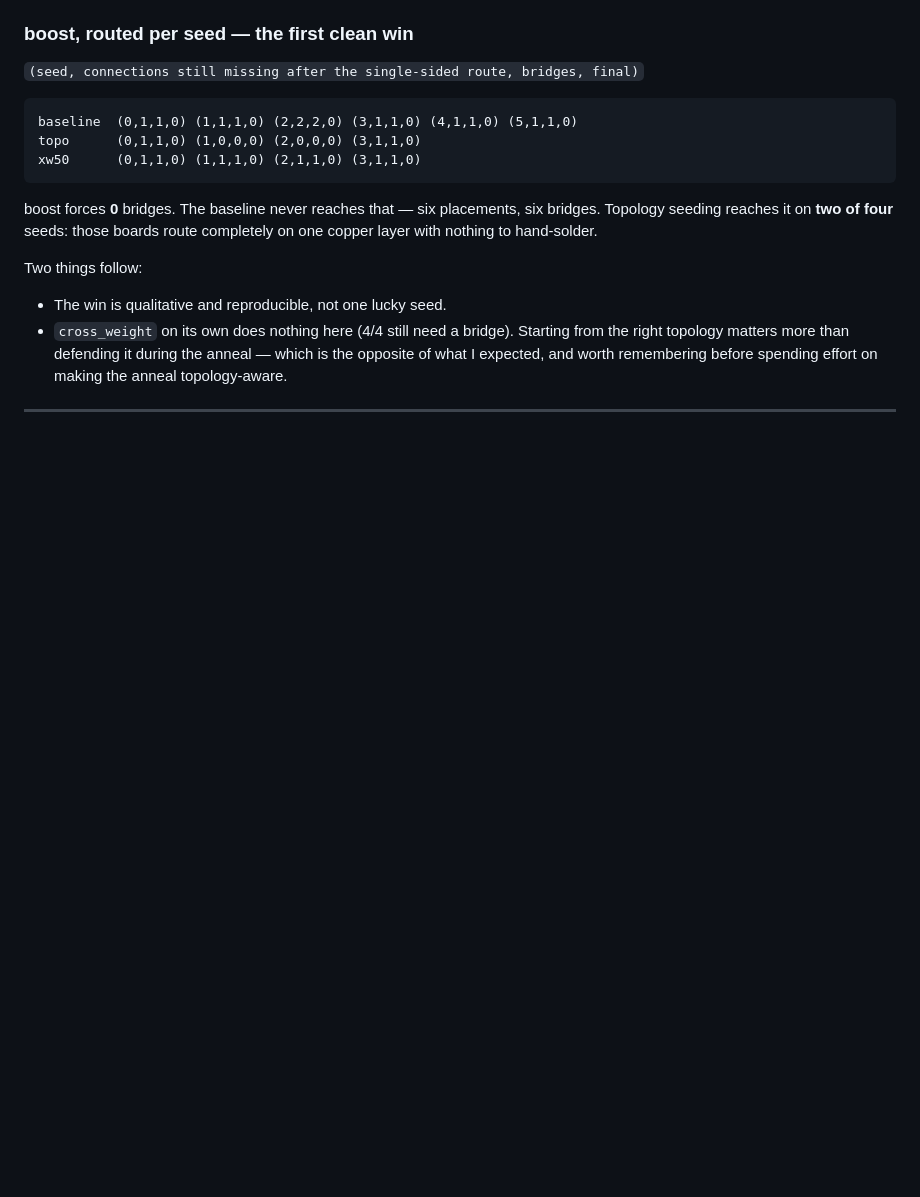
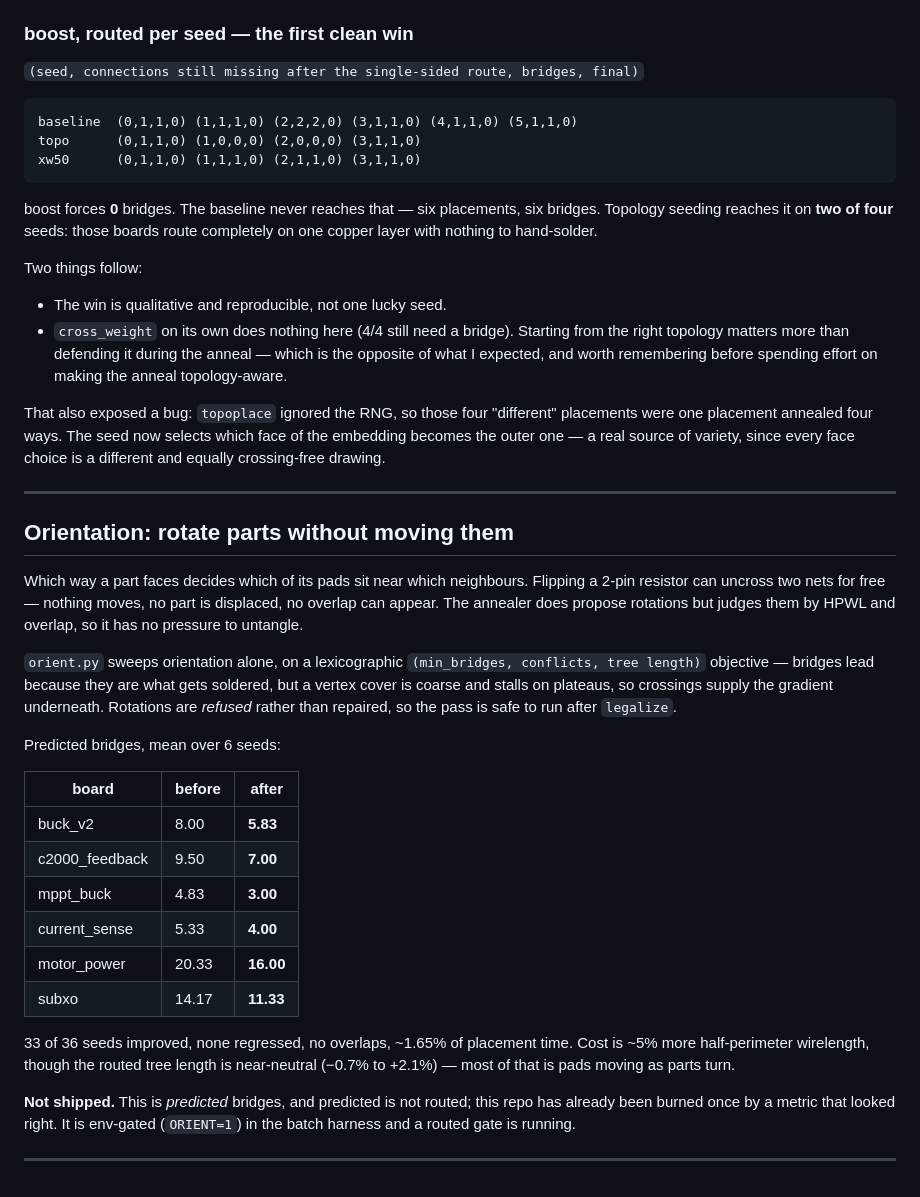
Before and after one commit to DTU-EKB/KiCad-Autoplace, a Markdown page: docs/NIGHT-LOG.md, the part around the change. GitHub-like rendering; blank space fills up the shorter version.

Commit message:
Night log: orientation search results and the topoplace seed bug

```diff
--- a/docs/NIGHT-LOG.md
+++ b/docs/NIGHT-LOG.md
@@ -187,4 +187,43 @@ Two things follow:
   which is the opposite of what I expected, and worth remembering before
   spending effort on making the anneal topology-aware.
 
+That also exposed a bug: `topoplace` ignored the RNG, so those four "different"
+placements were one placement annealed four ways. The seed now selects which
+face of the embedding becomes the outer one — a real source of variety, since
+every face choice is a different and equally crossing-free drawing.
+
 ---
+
+## Orientation: rotate parts without moving them
+
+Which way a part faces decides which of its pads sit near which neighbours.
+Flipping a 2-pin resistor can uncross two nets for free — nothing moves, no
+part is displaced, no overlap can appear. The annealer does propose rotations
+but judges them by HPWL and overlap, so it has no pressure to untangle.
+
+`orient.py` sweeps orientation alone, on a lexicographic
+`(min_bridges, conflicts, tree length)` objective — bridges lead because they
+are what gets soldered, but a vertex cover is coarse and stalls on plateaus, so
+crossings supply the gradient underneath. Rotations are *refused* rather than
+repaired, so the pass is safe to run after `legalize`.
+
+Predicted bridges, mean over 6 seeds:
+
+| board | before | after |
+|---|---|---|
+| buck_v2 | 8.00 | **5.83** |
+| c2000_feedback | 9.50 | **7.00** |
+| mppt_buck | 4.83 | **3.00** |
+| current_sense | 5.33 | **4.00** |
+| motor_power | 20.33 | **16.00** |
+| subxo | 14.17 | **11.33** |
+
+33 of 36 seeds improved, none regressed, no overlaps, ~1.65% of placement time.
+Cost is ~5% more half-perimeter wirelength, though the routed tree length is
+near-neutral (−0.7% to +2.1%) — most of that is pads moving as parts turn.
+
+**Not shipped.** This is *predicted* bridges, and predicted is not routed; this
+repo has already been burned once by a metric that looked right. It is env-gated
+(`ORIENT=1`) in the batch harness and a routed gate is running.
+
+---
```
